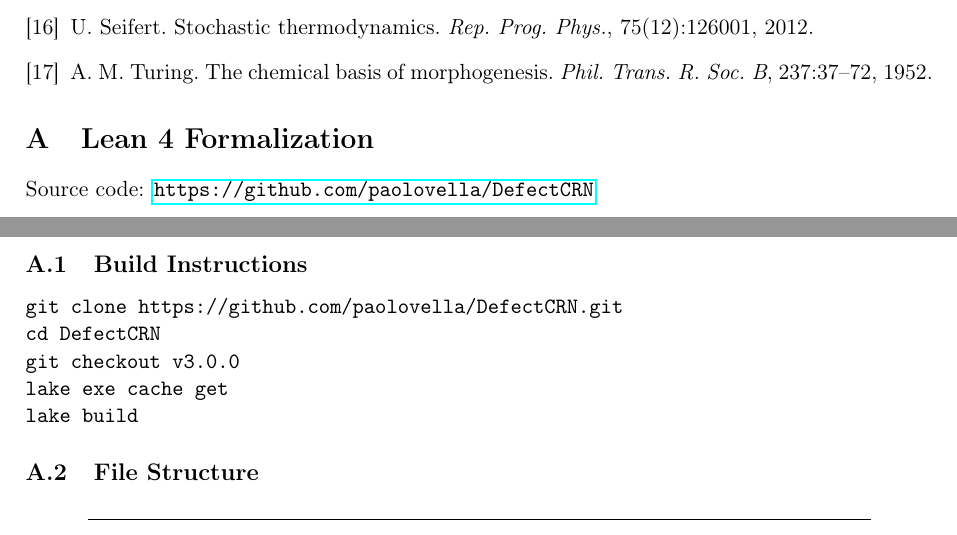
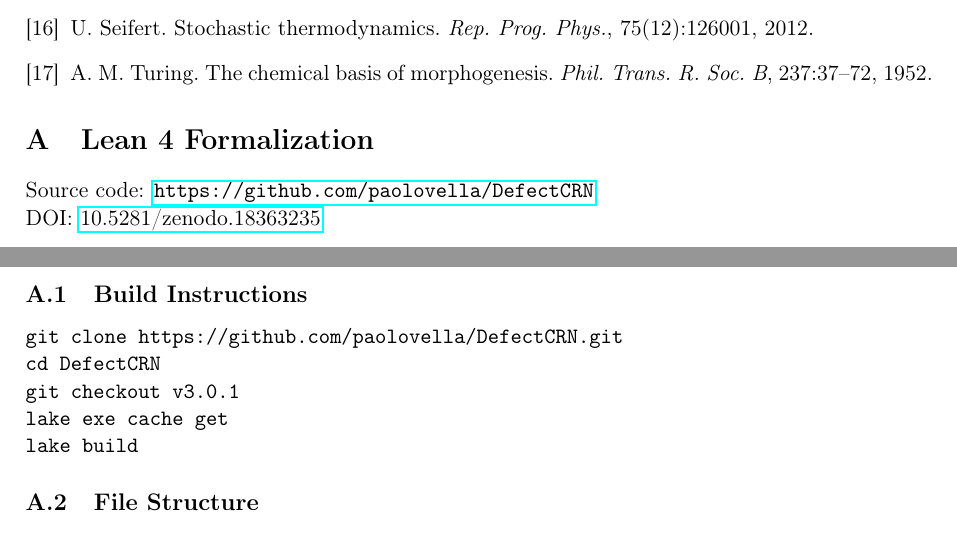
Before and after one commit to paolovella/DefectCRN, a LaTeX paper (paper_v3.tex): two parts of pages 10 and 11 of 12, joined at a grey line, cut so that both start at the same text. Compiled offline with pdfLaTeX.

Commit message:
Add Zenodo DOI: 10.5281/zenodo.18363235

```diff
--- a/paper_v3.tex
+++ b/paper_v3.tex
@@ -720,12 +720,14 @@ The chemical basis of morphogenesis.
 
 Source code: \url{https://github.com/paolovella/DefectCRN}
 
+\noindent DOI: \href{https://doi.org/10.5281/zenodo.18363235}{10.5281/zenodo.18363235}
+
 \subsection{Build Instructions}
 
 \begin{verbatim}
 git clone https://github.com/paolovella/DefectCRN.git
 cd DefectCRN
-git checkout v3.0.0
+git checkout v3.0.1
 lake exe cache get
 lake build
 \end{verbatim}
```
Also changed, not shown: README.md, paper_v3.pdf, 1 other file.
